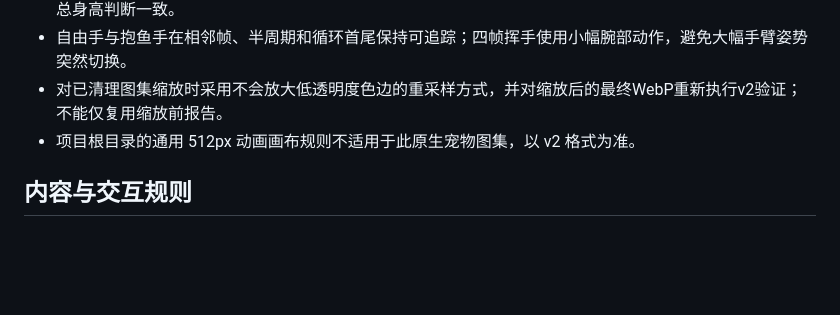
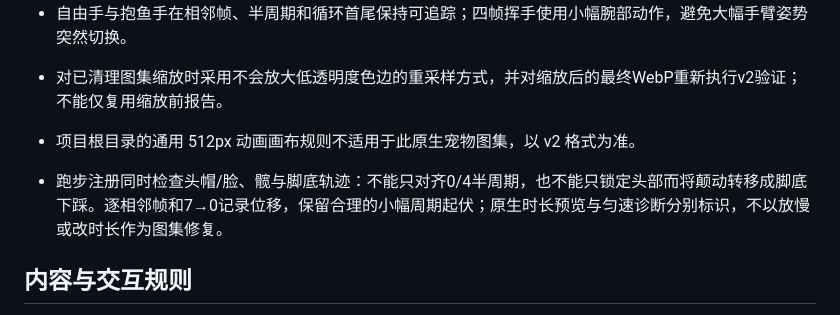
Before and after one commit to yeyoushen-03/codex-bingyuzi-pet, a Markdown page: DESIGN.md, the part around the change. Drawn GitHub-style; blank space fills up the shorter version.

```diff
--- a/DESIGN.md
+++ b/DESIGN.md
@@ -29,6 +29,8 @@
 - 对已清理图集缩放时采用不会放大低透明度色边的重采样方式，并对缩放后的最终WebP重新执行v2验证；不能仅复用缩放前报告。
 - 项目根目录的通用 512px 动画画布规则不适用于此原生宠物图集，以 v2 格式为准。
 
+- 跑步注册同时检查头帽/脸、髋与脚底轨迹：不能只对齐0/4半周期，也不能只锁定头部而将颠动转移成脚底下踩。逐相邻帧和7→0记录位移，保留合理的小幅周期起伏；原生时长预览与匀速诊断分别标识，不以放慢或改时长作为图集修复。
+
 ## 内容与交互规则
 - 9 个状态分别制作：待机、向右移动、向左移动、挥手、跳跃、失败、等待输入、工作、复核。
 - 怀鱼手固定在原图侧；左右移动独立生成，避免镜像导致抱鱼换手。
```
Also changed, not shown: README.md (+1 -1 lines), assets/contact-sheet.png, assets/previews/running-left.gif, 8 other files.
